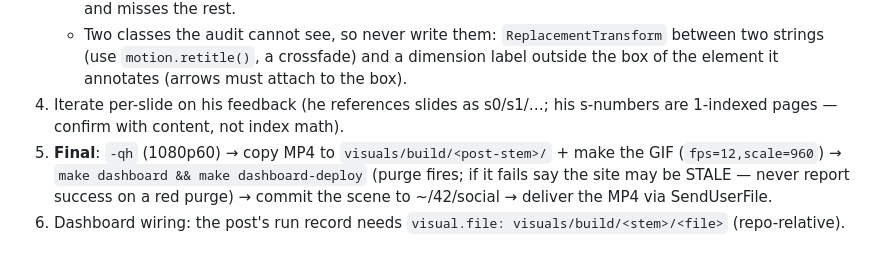
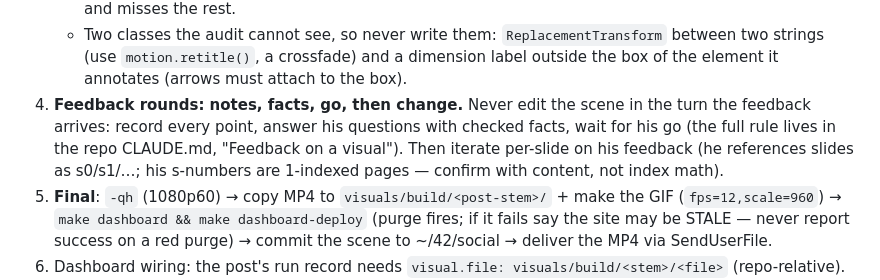
Before and after one commit to ezalos/SpaceSuit, a Markdown page: skills/social-video/SKILL.md, the part around the change. GitHub-like rendering; blank space fills up the shorter version.

Commit message:
social-video: feedback rounds are notes, checked facts, his go, then change
Co-Authored-By: Claude Opus 5.5 <noreply@anthropic.com>

```diff
--- a/skills/social-video/SKILL.md
+++ b/skills/social-video/SKILL.md
@@ -103,7 +103,9 @@ No cost figures on weights/model-card surfaces (compliance rule from the launch
    - Two classes the audit cannot see, so never write them: `ReplacementTransform` between
      two strings (use `motion.retitle()`, a crossfade) and a dimension label outside the box
      of the element it annotates (arrows must attach to the box).
-4. Iterate per-slide on his feedback (he references slides as s0/s1/…; his s-numbers are
+4. **Feedback rounds: notes, facts, go, then change.** Never edit the scene in the turn the
+   feedback arrives: record every point, answer his questions with checked facts, wait for his
+   go (the full rule lives in the repo CLAUDE.md, "Feedback on a visual"). Then iterate per-slide on his feedback (he references slides as s0/s1/…; his s-numbers are
    1-indexed pages — confirm with content, not index math).
 5. **Final**: `-qh` (1080p60) → copy MP4 to `visuals/build/<post-stem>/` + make the GIF
    (`fps=12,scale=960`) → `make dashboard && make dashboard-deploy` (purge fires; if it
```
